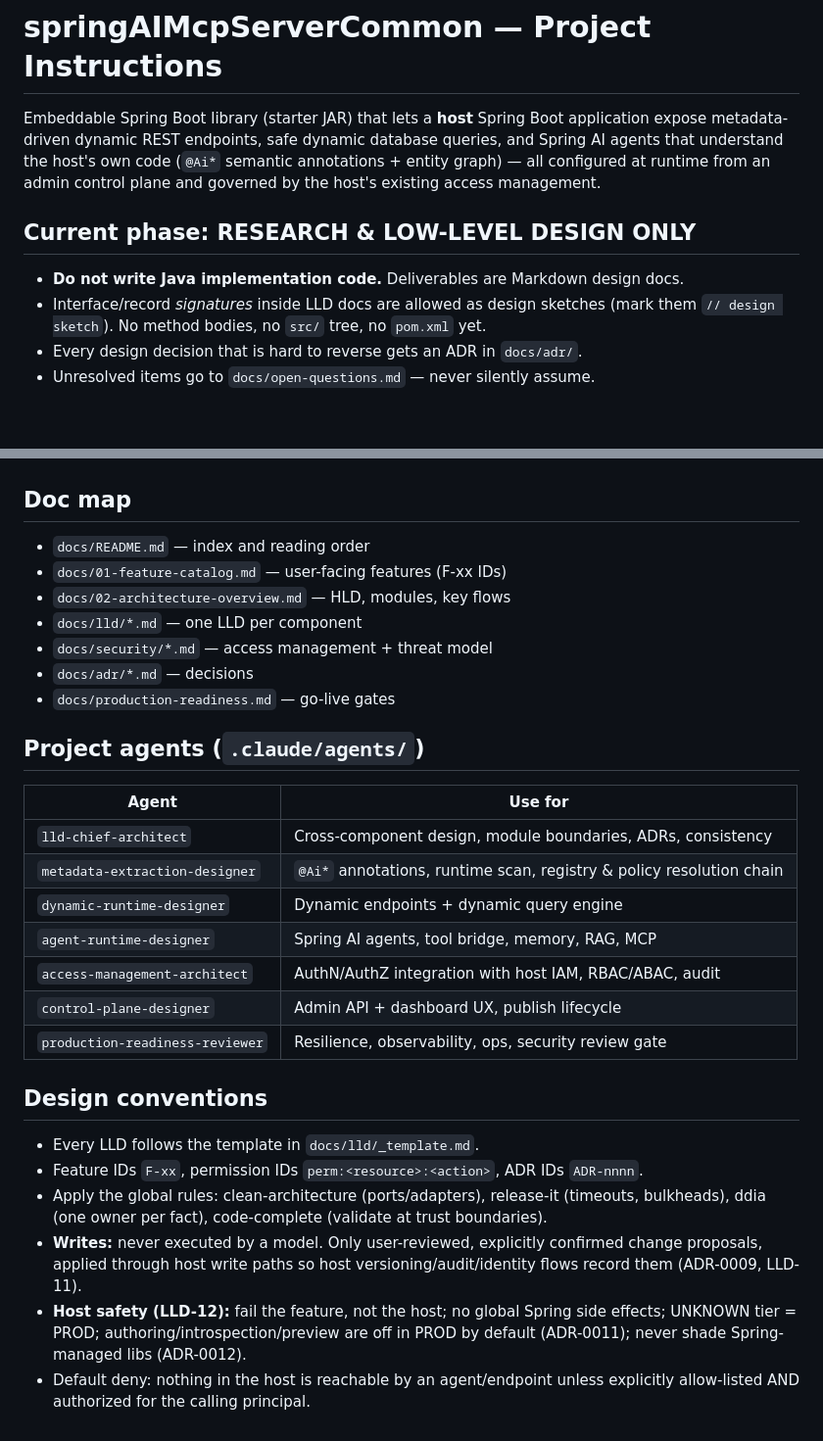
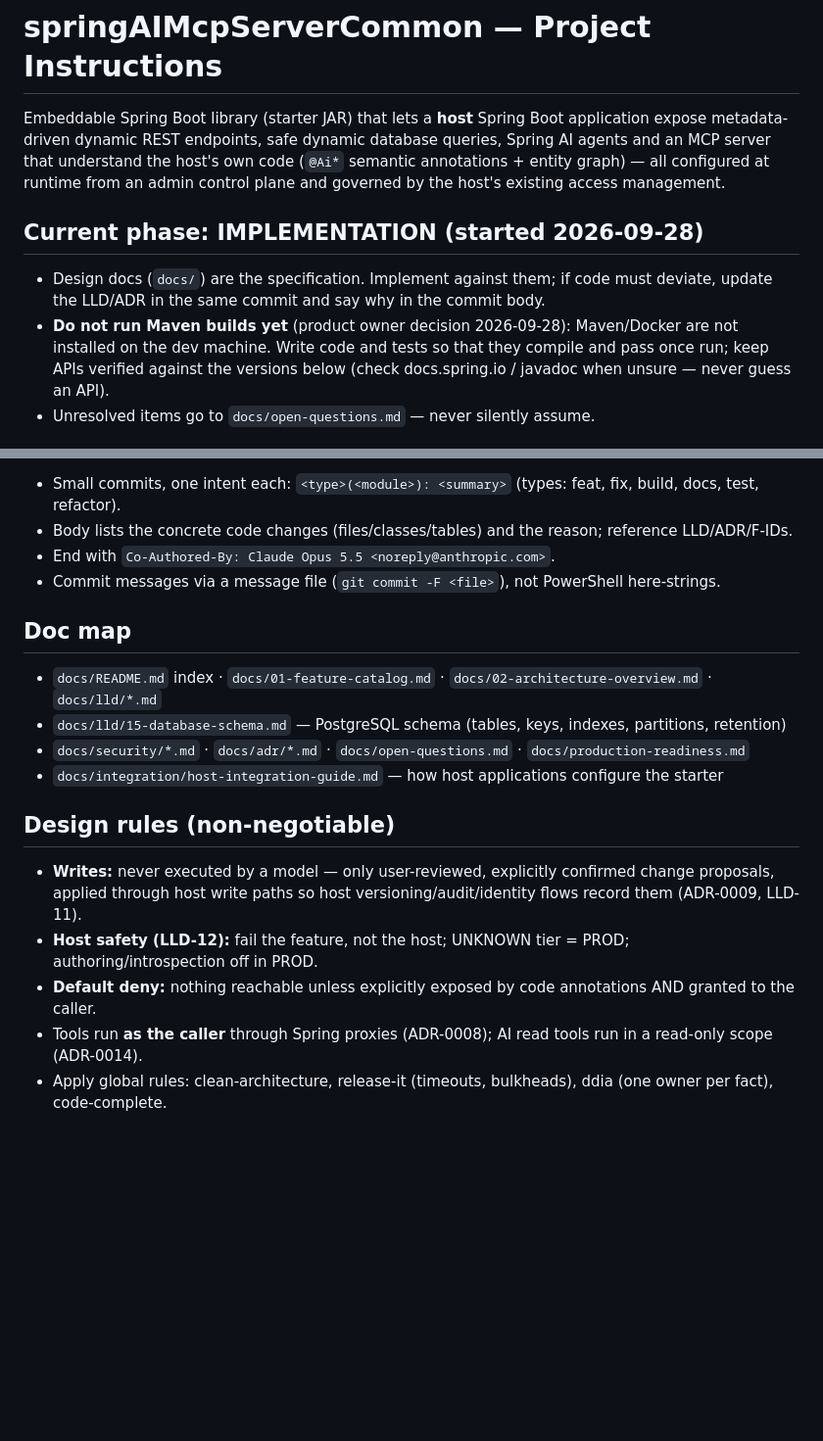
Before and after one commit to davialos/springAIMcpServer, a Markdown page: CLAUDE.md, 2 parts joined by grey strips. Shown at 98% size. Rendered like a GitHub page; blank space fills up the shorter version.

```diff
--- a/CLAUDE.md
+++ b/CLAUDE.md
@@ -1,15 +1,16 @@
 # springAIMcpServerCommon — Project Instructions
 
 Embeddable Spring Boot library (starter JAR) that lets a **host** Spring Boot application
-expose metadata-driven dynamic REST endpoints, safe dynamic database queries, and Spring AI
-agents that understand the host's own code (`@Ai*` semantic annotations + entity graph) — all configured at
-runtime from an admin control plane and governed by the host's existing access management.
+expose metadata-driven dynamic REST endpoints, safe dynamic database queries, Spring AI
+agents and an MCP server that understand the host's own code (`@Ai*` semantic annotations + entity graph) — all
+configured at runtime from an admin control plane and governed by the host's existing access management.
 
-## Current phase: RESEARCH & LOW-LEVEL DESIGN ONLY
+## Current phase: IMPLEMENTATION (started 2026-09-28)
 
-- **Do not write Java implementation code.** Deliverables are Markdown design docs.
-- Interface/record *signatures* inside LLD docs are allowed as design sketches
-  (mark them `// design sketch`). No method bodies, no `src/` tree, no `pom.xml` yet.
-- Every design decision that is hard to reverse gets an ADR in `docs/adr/`.
+- Design docs (`docs/`) are the specification. Implement against them; if code must deviate, update the
+  LLD/ADR in the same commit and say why in the commit body.
+- **Do not run Maven builds yet** (product owner decision 2026-09-28): Maven/Docker are not installed on the
+  dev machine. Write code and tests so that they compile and pass once run; keep APIs verified against the
+  versions below (check docs.spring.io / javadoc when unsure — never guess an API).
 - Unresolved items go to `docs/open-questions.md` — never silently assume.
 
@@ -34,35 +69,20 @@ runtime from an admin control plane and governed by the host's existing access m
+- Small commits, one intent each: `<type>(<module>): <summary>` (types: feat, fix, build, docs, test, refactor).
+- Body lists the concrete code changes (files/classes/tables) and the reason; reference LLD/ADR/F-IDs.
+- End with `Co-Authored-By: Claude Opus 5.5 <noreply@anthropic.com>`.
+- Commit messages via a message file (`git commit -F <file>`), not PowerShell here-strings.
 
 ## Doc map
 
-- `docs/README.md` — index and reading order
-- `docs/01-feature-catalog.md` — user-facing features (F-xx IDs)
-- `docs/02-architecture-overview.md` — HLD, modules, key flows
-- `docs/lld/*.md` — one LLD per component
-- `docs/security/*.md` — access management + threat model
-- `docs/adr/*.md` — decisions
-- `docs/production-readiness.md` — go-live gates
+- `docs/README.md` index · `docs/01-feature-catalog.md` · `docs/02-architecture-overview.md` · `docs/lld/*.md`
+- `docs/lld/15-database-schema.md` — PostgreSQL schema (tables, keys, indexes, partitions, retention)
+- `docs/security/*.md` · `docs/adr/*.md` · `docs/open-questions.md` · `docs/production-readiness.md`
+- `docs/integration/host-integration-guide.md` — how host applications configure the starter
 
-## Project agents (`.claude/agents/`)
+## Design rules (non-negotiable)
 
-| Agent | Use for |
-|-------|---------|
-| `lld-chief-architect` | Cross-component design, module boundaries, ADRs, consistency |
-| `metadata-extraction-designer` | `@Ai*` annotations, runtime scan, registry & policy resolution chain |
-| `dynamic-runtime-designer` | Dynamic endpoints + dynamic query engine |
-| `agent-runtime-designer` | Spring AI agents, tool bridge, memory, RAG, MCP |
-| `access-management-architect` | AuthN/AuthZ integration with host IAM, RBAC/ABAC, audit |
-| `control-plane-designer` | Admin API + dashboard UX, publish lifecycle |
-| `production-readiness-reviewer` | Resilience, observability, ops, security review gate |
-
-## Design conventions
-
-- Every LLD follows the template in `docs/lld/_template.md`.
-- Feature IDs `F-xx`, permission IDs `perm:<resource>:<action>`, ADR IDs `ADR-nnnn`.
-- Apply the global rules: clean-architecture (ports/adapters), release-it (timeouts,
-  bulkheads), ddia (one owner per fact), code-complete (validate at trust boundaries).
-- **Writes:** never executed by a model. Only user-reviewed, explicitly confirmed change proposals,
-  applied through host write paths so host versioning/audit/identity flows record them (ADR-0009, LLD-11).
-- **Host safety (LLD-12):** fail the feature, not the host; no global Spring side effects; UNKNOWN tier = PROD;
-  authoring/introspection/preview are off in PROD by default (ADR-0011); never shade Spring-managed libs (ADR-0012).
-- Default deny: nothing in the host is reachable by an agent/endpoint unless explicitly
-  allow-listed AND authorized for the calling principal.
+- **Writes:** never executed by a model — only user-reviewed, explicitly confirmed change proposals, applied through
+  host write paths so host versioning/audit/identity flows record them (ADR-0009, LLD-11).
+- **Host safety (LLD-12):** fail the feature, not the host; UNKNOWN tier = PROD; authoring/introspection off in PROD.
+- **Default deny:** nothing reachable unless explicitly exposed by code annotations AND granted to the caller.
+- Tools run **as the caller** through Spring proxies (ADR-0008); AI read tools run in a read-only scope (ADR-0014).
+- Apply global rules: clean-architecture, release-it (timeouts, bulkheads), ddia (one owner per fact), code-complete.
```
Also changed, not shown: other parts of CLAUDE.md (+45 -11 lines), docs/adr/0019-postgresql-isolated-persistence-unit.md (added, +24 -0 lines), docs/open-questions.md (+51 -31 lines).
